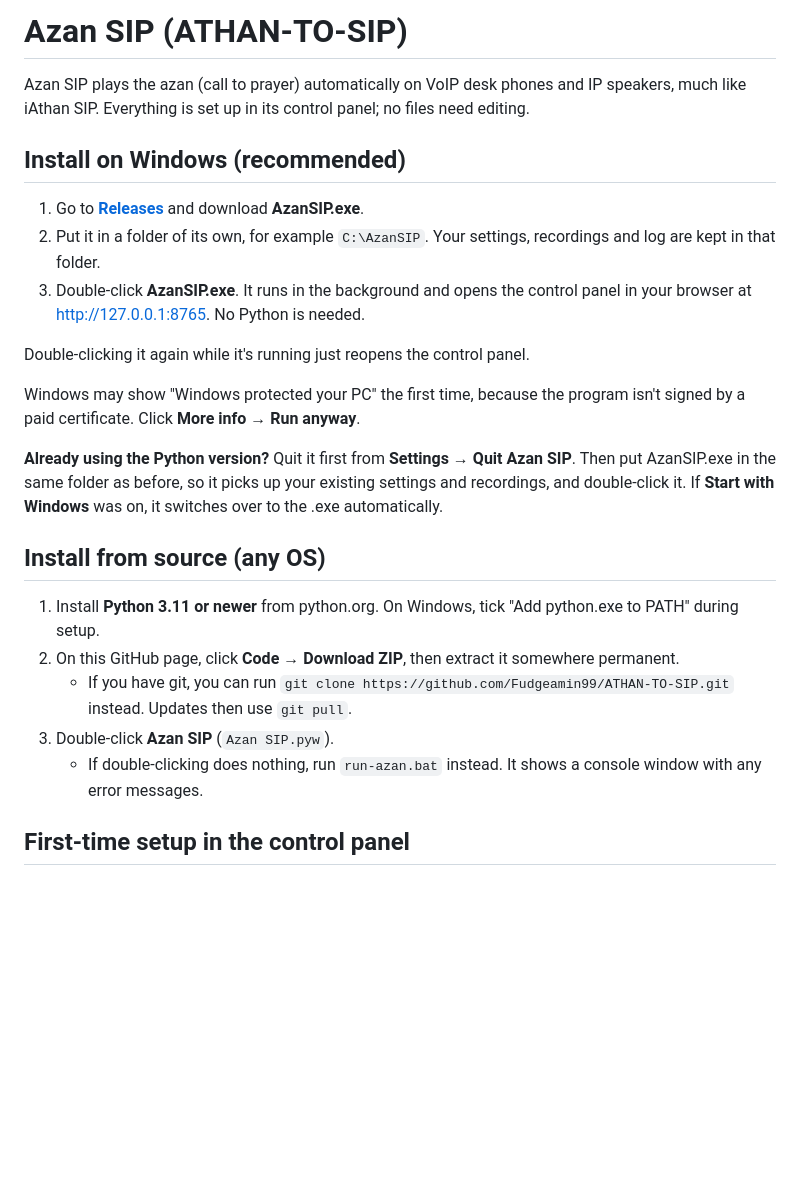
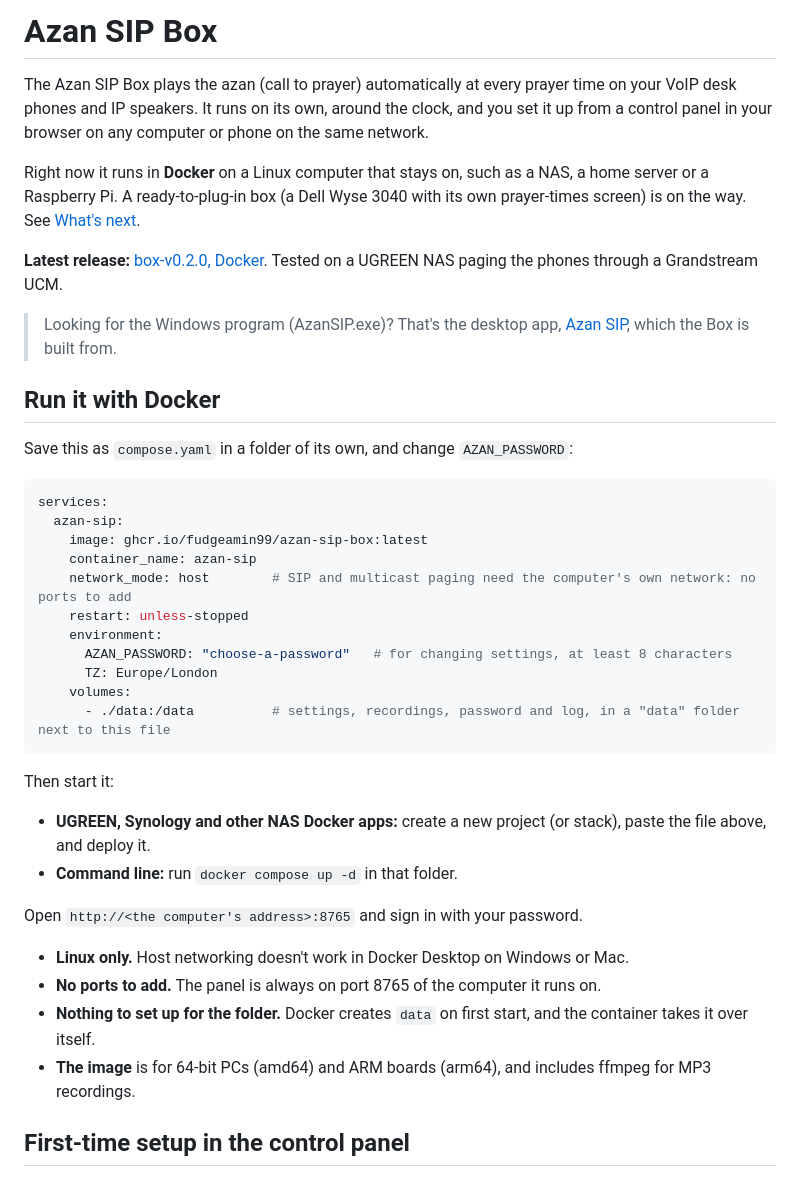
Before and after one commit to Fudgeamin99/AthanBox, a Markdown page: README.md, the part around one of its changes. Drawn GitHub-style; blank space fills up the shorter version.

````diff
--- a/README.md
+++ b/README.md
@@ -1,27 +1,42 @@
-# Azan SIP (ATHAN-TO-SIP)
+# Azan SIP Box
 
-Azan SIP plays the azan (call to prayer) automatically on VoIP desk phones and IP speakers, much like iAthan SIP.
-Everything is set up in its control panel; no files need editing.
+The Azan SIP Box plays the azan (call to prayer) automatically at every prayer time on your VoIP desk phones and IP speakers. It runs on its own, around the clock, and you set it up from a control panel in your browser on any computer or phone on the same network.
 
-## Install on Windows (recommended)
+Right now it runs in **Docker** on a Linux computer that stays on, such as a NAS, a home server or a Raspberry Pi. A ready-to-plug-in box (a Dell Wyse 3040 with its own prayer-times screen) is on the way. See [What's next](#whats-next).
 
-1. Go to **[Releases](https://github.com/Fudgeamin99/ATHAN-TO-SIP/releases/latest)** and download **AzanSIP.exe**.
-2. Put it in a folder of its own, for example `C:\AzanSIP`. Your settings, recordings and log are kept in that folder.
-3. Double-click **AzanSIP.exe**. It runs in the background and opens the control panel in your browser at http://127.0.0.1:8765. No Python is needed.
+**Latest release:** [box-v0.2.0, Docker](https://github.com/Fudgeamin99/azan-sip-box/releases/latest). Tested on a UGREEN NAS paging the phones through a Grandstream UCM.
 
-Double-clicking it again while it's running just reopens the control panel.
+> Looking for the Windows program (AzanSIP.exe)? That's the desktop app, [Azan SIP](https://github.com/Fudgeamin99/ATHAN-TO-SIP), which the Box is built from.
 
-Windows may show "Windows protected your PC" the first time, because the program isn't signed by a paid certificate. Click **More info → Run anyway**.
+## Run it with Docker
 
-**Already using the Python version?** Quit it first from **Settings → Quit Azan SIP**. Then put AzanSIP.exe in the same folder as before, so it picks up your existing settings and recordings, and double-click it. If **Start with Windows** was on, it switches over to the .exe automatically.
+Save this as `compose.yaml` in a folder of its own, and change `AZAN_PASSWORD`:
 
-## Install from source (any OS)
+```yaml
+services:
+  azan-sip:
+    image: ghcr.io/fudgeamin99/azan-sip-box:latest
+    container_name: azan-sip
+    network_mode: host        # SIP and multicast paging need the computer's own network: no ports to add
+    restart: unless-stopped
+    environment:
+      AZAN_PASSWORD: "choose-a-password"   # for changing settings, at least 8 characters
+      TZ: Europe/London
+    volumes:
+      - ./data:/data          # settings, recordings, password and log, in a "data" folder next to this file
+```
 
-1. Install **Python 3.11 or newer** from python.org. On Windows, tick "Add python.exe to PATH" during setup.
-2. On this GitHub page, click **Code → Download ZIP**, then extract it somewhere permanent.
-   - If you have git, you can run `git clone https://github.com/Fudgeamin99/ATHAN-TO-SIP.git` instead. Updates then use `git pull`.
-3. Double-click **Azan SIP** (`Azan SIP.pyw`).
-   - If double-clicking does nothing, run `run-azan.bat` instead. It shows a console window with any error messages.
+Then start it:
+
+- **UGREEN, Synology and other NAS Docker apps:** create a new project (or stack), paste the file above, and deploy it.
+- **Command line:** run `docker compose up -d` in that folder.
+
+Open `http://<the computer's address>:8765` and sign in with your password.
+
+- **Linux only.** Host networking doesn't work in Docker Desktop on Windows or Mac.
+- **No ports to add.** The panel is always on port 8765 of the computer it runs on.
+- **Nothing to set up for the folder.** Docker creates `data` on first start, and the container takes it over itself.
+- **The image** is for 64-bit PCs (amd64) and ARM boards (arm64), and includes ffmpeg for MP3 recordings.
 
 ## First-time setup in the control panel
 
````
Also changed, not shown: other parts of README.md (+26 -26 lines).
